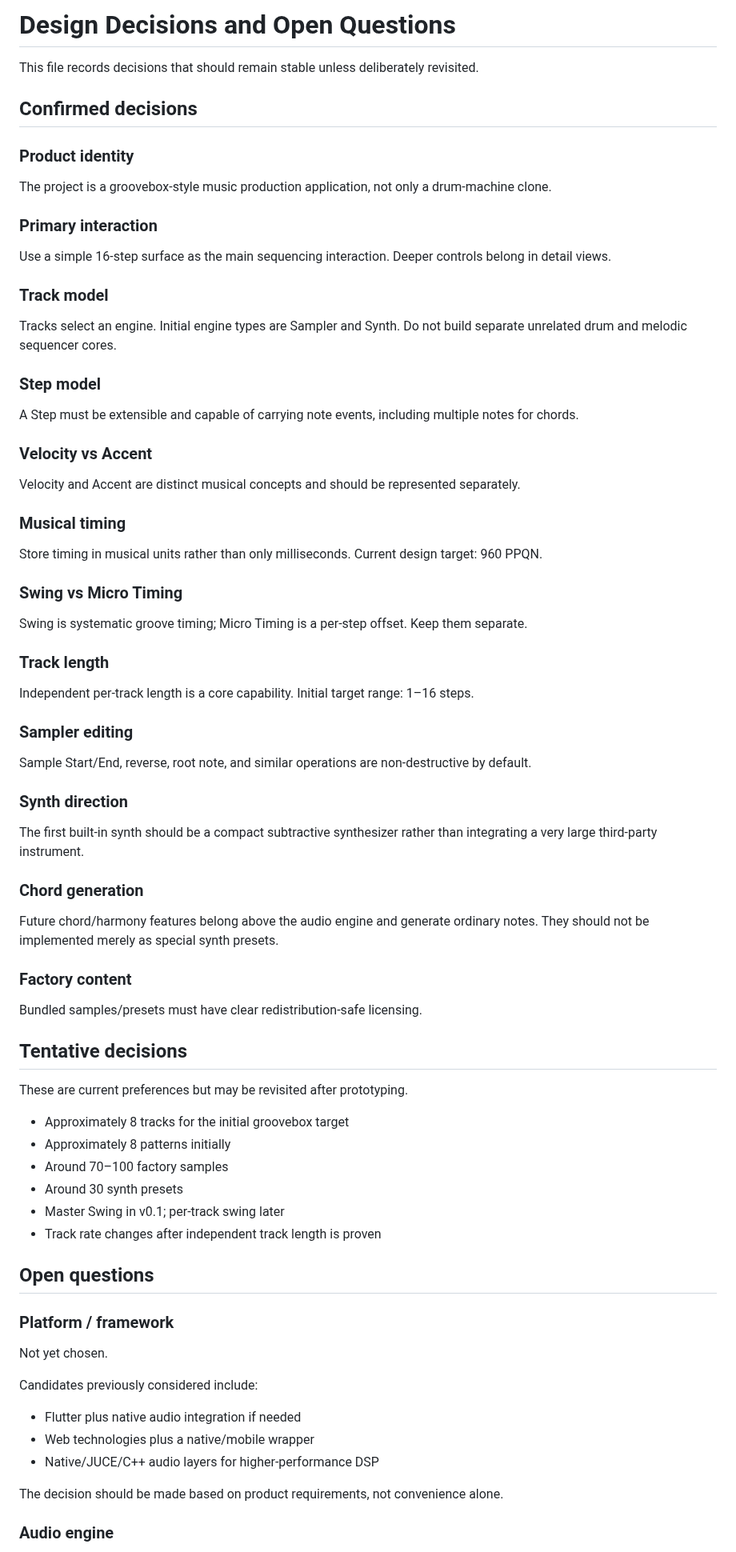
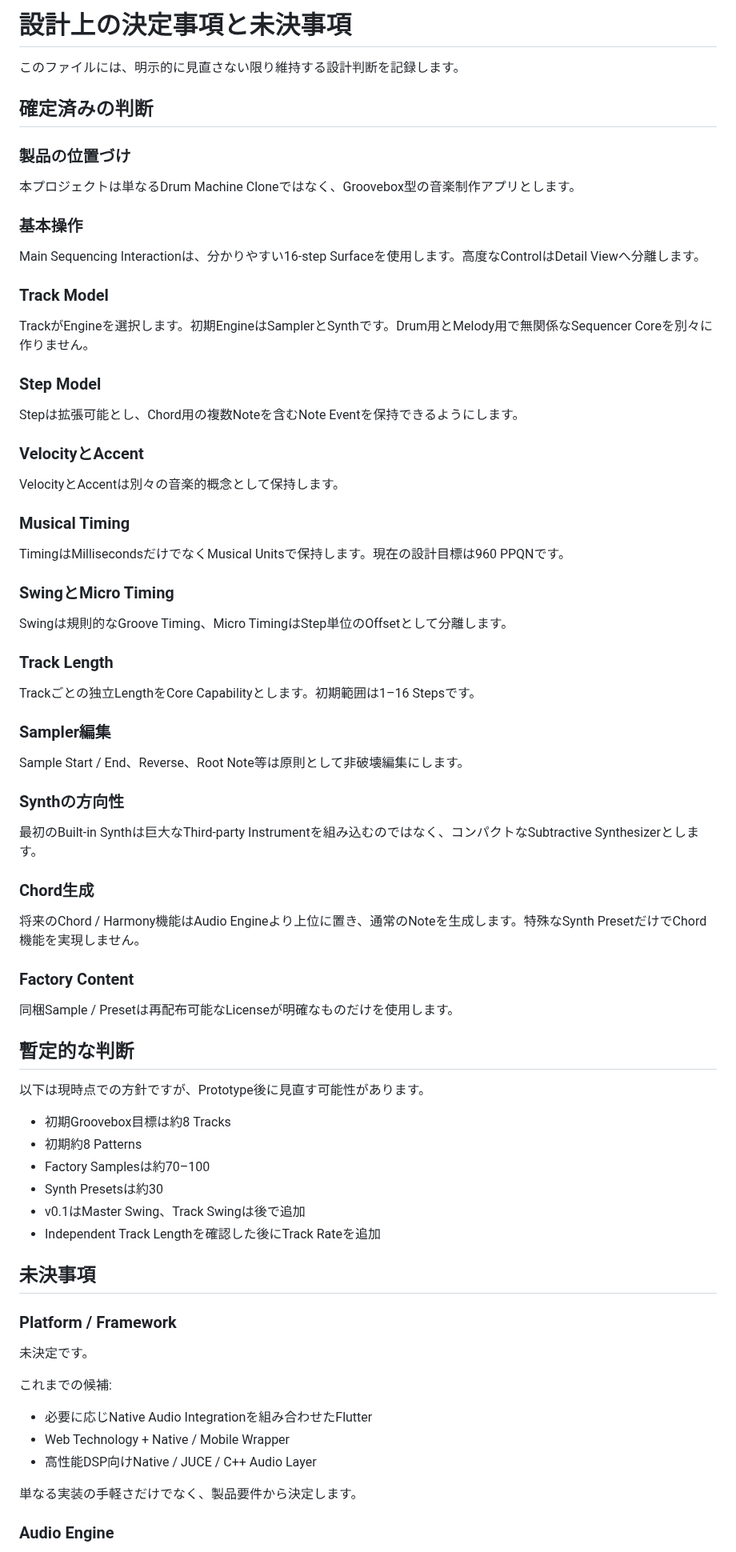
Before and after one commit to akm831/original_sequencer, a Markdown page: docs/decisions.md, the part around one of its changes. Shown at 80% size. Drawn GitHub-style.

Commit message:
docs: design decisionsを日本語化

```diff
--- a/docs/decisions.md
+++ b/docs/decisions.md
@@ -1,81 +1,81 @@
-# Design Decisions and Open Questions
+# 設計上の決定事項と未決事項
 
-This file records decisions that should remain stable unless deliberately revisited.
+このファイルには、明示的に見直さない限り維持する設計判断を記録します。
 
-## Confirmed decisions
+## 確定済みの判断
 
-### Product identity
+### 製品の位置づけ
 
-The project is a groovebox-style music production application, not only a drum-machine clone.
+本プロジェクトは単なるDrum Machine Cloneではなく、Groovebox型の音楽制作アプリとします。
 
-### Primary interaction
+### 基本操作
 
-Use a simple 16-step surface as the main sequencing interaction. Deeper controls belong in detail views.
+Main Sequencing Interactionは、分かりやすい16-step Surfaceを使用します。高度なControlはDetail Viewへ分離します。
 
-### Track model
+### Track Model
 
-Tracks select an engine. Initial engine types are Sampler and Synth. Do not build separate unrelated drum and melodic sequencer cores.
+TrackがEngineを選択します。初期EngineはSamplerとSynthです。Drum用とMelody用で無関係なSequencer Coreを別々に作りません。
 
-### Step model
+### Step Model
 
-A Step must be extensible and capable of carrying note events, including multiple notes for chords.
+Stepは拡張可能とし、Chord用の複数Noteを含むNote Eventを保持できるようにします。
 
-### Velocity vs Accent
+### VelocityとAccent
 
-Velocity and Accent are distinct musical concepts and should be represented separately.
+VelocityとAccentは別々の音楽的概念として保持します。
 
-### Musical timing
+### Musical Timing
 
-Store timing in musical units rather than only milliseconds. Current design target: 960 PPQN.
+TimingはMillisecondsだけでなくMusical Unitsで保持します。現在の設計目標は960 PPQNです。
 
-### Swing vs Micro Timing
+### SwingとMicro Timing
 
-Swing is systematic groove timing; Micro Timing is a per-step offset. Keep them separate.
+Swingは規則的なGroove Timing、Micro TimingはStep単位のOffsetとして分離します。
 
-### Track length
+### Track Length
 
-Independent per-track length is a core capability. Initial target range: 1–16 steps.
+Trackごとの独立LengthをCore Capabilityとします。初期範囲は1–16 Stepsです。
 
-### Sampler editing
+### Sampler編集
 
-Sample Start/End, reverse, root note, and similar operations are non-destructive by default.
+Sample Start / End、Reverse、Root Note等は原則として非破壊編集にします。
 
-### Synth direction
+### Synthの方向性
 
-The first built-in synth should be a compact subtractive synthesizer rather than integrating a very large third-party instrument.
+最初のBuilt-in Synthは巨大なThird-party Instrumentを組み込むのではなく、コンパクトなSubtractive Synthesizerとします。
 
-### Chord generation
+### Chord生成
 
-Future chord/harmony features belong above the audio engine and generate ordinary notes. They should not be implemented merely as special synth presets.
+将来のChord / Harmony機能はAudio Engineより上位に置き、通常のNoteを生成します。特殊なSynth PresetだけでChord機能を実現しません。
 
-### Factory content
+### Factory Content
 
-Bundled samples/presets must have clear redistribution-safe licensing.
+同梱Sample / Presetは再配布可能なLicenseが明確なものだけを使用します。
 
-## Tentative decisions
+## 暫定的な判断
 
-These are current preferences but may be revisited after prototyping.
+以下は現時点での方針ですが、Prototype後に見直す可能性があります。
 
-- Approximately 8 tracks for the initial groovebox target
-- Approximately 8 patterns initially
-- Around 70–100 factory samples
-- Around 30 synth presets
-- Master Swing in v0.1; per-track swing later
-- Track rate changes after independent track length is proven
+- 初期Groovebox目標は約8 Tracks
+- 初期約8 Patterns
+- Factory Samplesは約70–100
+- Synth Presetsは約30
+- v0.1はMaster Swing、Track Swingは後で追加
+- Independent Track Lengthを確認した後にTrack Rateを追加
 
-## Open questions
+## 未決事項
 
-### Platform / framework
+### Platform / Framework
 
-Not yet chosen.
+未決定です。
 
-Candidates previously considered include:
+これまでの候補:
 
-- Flutter plus native audio integration if needed
-- Web technologies plus a native/mobile wrapper
-- Native/JUCE/C++ audio layers for higher-performance DSP
+- 必要に応じNative Audio Integrationを組み合わせたFlutter
+- Web Technology + Native / Mobile Wrapper
+- 高性能DSP向けNative / JUCE / C++ Audio Layer
 
-The decision should be made based on product requirements, not convenience alone.
+単なる実装の手軽さだけでなく、製品要件から決定します。
 
-### Audio engine
+### Audio Engine
 
```
Also changed, not shown: other parts of docs/decisions.md (+55 -55 lines).
